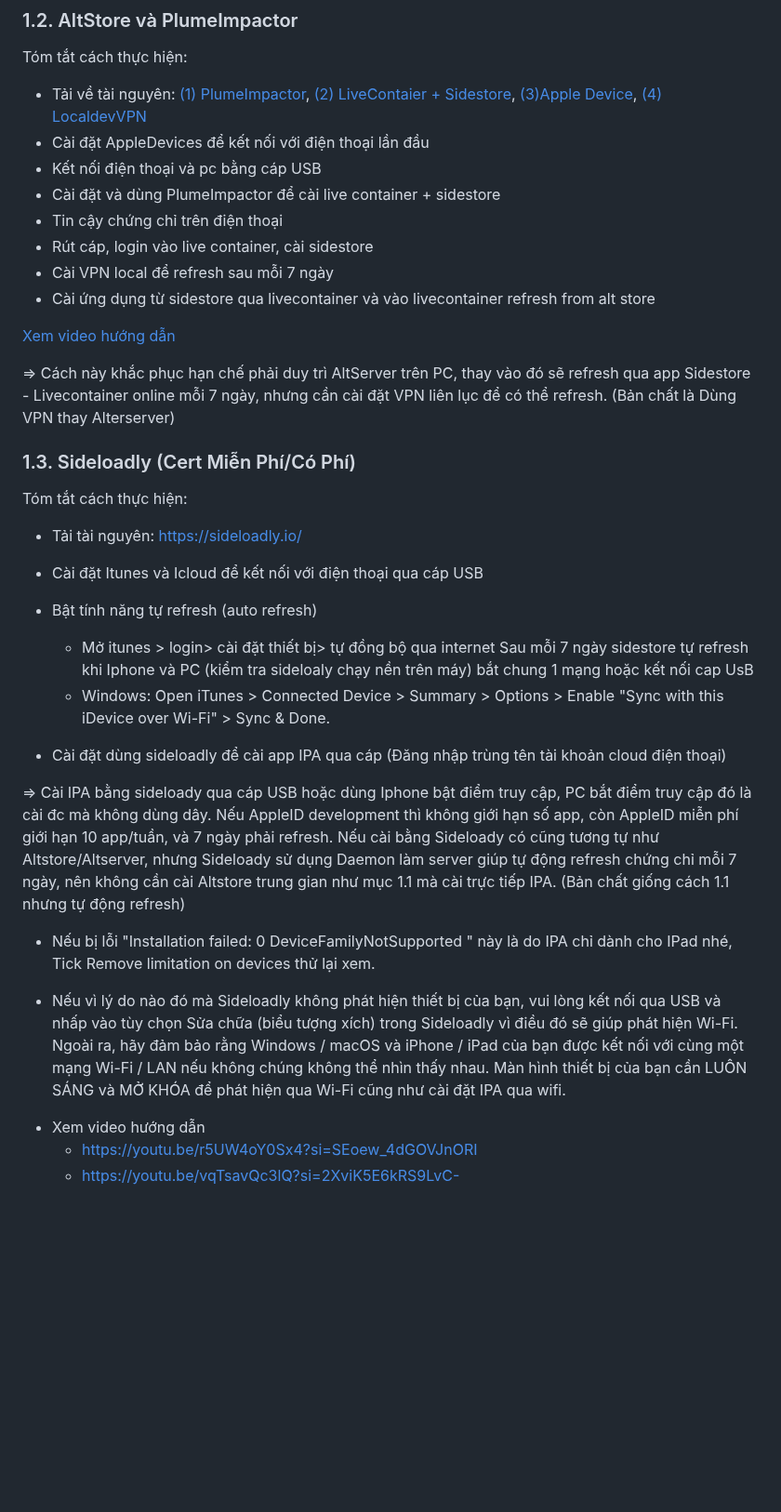
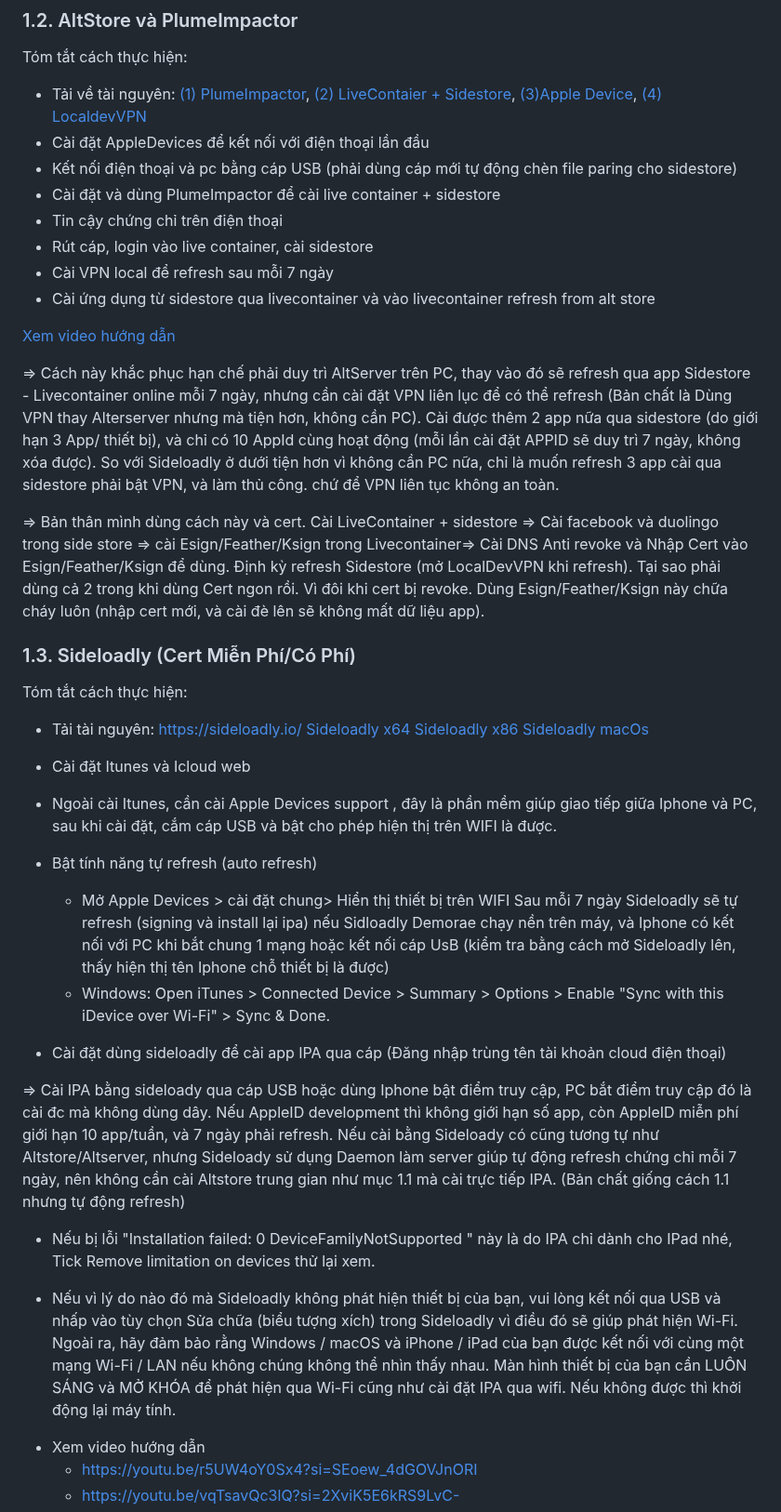
Before and after one commit to drphe/KhoIPA, a Markdown page: view/note/caidatipa.md, the part around the change. Shown at 93% size. Rendered like a GitHub page; blank space fills up the shorter version.

Commit message:
udpate repo

```diff
--- a/view/note/caidatipa.md
+++ b/view/note/caidatipa.md
@@ -23,7 +23,7 @@ Tóm tắt cách thực hiện:
 [(3)Apple Device](https://apps.microsoft.com/detail/9np83lwlpz9k?hl=en-US&gl=ID),
 [(4) LocaldevVPN](https://apps.apple.com/us/app/localdevvpn/id6755608044)
 - Cài đặt AppleDevices để kết nối với điện thoại lần đầu
-- Kết nối điện thoại và pc bằng cáp USB
+- Kết nối điện thoại và pc bằng cáp USB (phải dùng cáp mới tự động chèn file paring cho sidestore)
 - Cài đặt và dùng PlumeImpactor để cài live container + sidestore
 - Tin cậy chứng chỉ trên điện thoại
 - Rút cáp, login vào live container, cài sidestore
@@ -32,16 +32,22 @@ Tóm tắt cách thực hiện:
 
 [Xem video hướng dẫn](https://youtu.be/VIeTDm_YQvI?si=fen6NK0Ga-LVq4ad)
 
-=> Cách này khắc phục hạn chế phải duy trì AltServer trên PC, thay vào đó sẽ refresh qua app Sidestore - Livecontainer online mỗi 7 ngày, nhưng cần cài đặt VPN liên lục để có thể refresh.
-(Bản chất là Dùng VPN thay Alterserver)
+=> Cách này khắc phục hạn chế phải duy trì AltServer trên PC, thay vào đó sẽ refresh qua app Sidestore - Livecontainer online mỗi 7 ngày, nhưng cần cài đặt VPN liên lục để có thể refresh (Bản chất là Dùng VPN thay Alterserver nhưng mà tiện hơn, không cần PC). Cài được thêm 2 app nữa qua sidestore (do giới hạn 3 App/ thiết bị), và chỉ có 10 AppId cùng hoạt động (mỗi lần cài đặt APPID sẽ duy trì 7 ngày, không xóa được). So với Sideloadly ở dưới tiện hơn vì không cần PC nữa, chỉ là muốn refresh 3 app cài qua sidestore phải bật VPN, và làm thủ công. chứ để VPN liên tục không an toàn.
+
+=> Bản thân mình dùng cách này và cert. Cài LiveContainer + sidestore => Cài facebook và duolingo trong side store => cài Esign/Feather/Ksign trong Livecontainer=> Cài DNS Anti revoke và Nhập Cert vào Esign/Feather/Ksign để dùng. Định kỳ refresh Sidestore (mở LocalDevVPN khi refresh). Tại sao phải dùng cả 2 trong khi dùng Cert ngon rồi. Vì đôi khi cert bị revoke. Dùng Esign/Feather/Ksign này chữa cháy luôn (nhập cert mới, và cài đè lên sẽ không mất dữ liệu app).
 
 ### 1.3. Sideloadly (Cert Miễn Phí/Có Phí)
 Tóm tắt cách thực hiện:
 - Tải tài nguyên: https://sideloadly.io/
-- Cài đặt Itunes và Icloud để kết nối với điện thoại qua cáp USB
+[Sideloadly x64](https://sideloadly.io/SideloadlySetup64.exe)
+[Sideloadly x86](https://sideloadly.io/SideloadlySetup32.exe)
+[Sideloadly macOs](https://sideloadly.io/SideloadlySetup.dmg)
+
+- Cài đặt Itunes và Icloud web
+- Ngoài cài Itunes, cần cài Apple Devices support , đây là phần mềm giúp giao tiếp giữa Iphone và PC, sau khi cài đặt, cắm cáp USB và bật cho phép hiện thị trên WIFI là được.
 - Bật tính năng tự refresh (auto refresh)
-  - Mở itunes > login> cài đặt thiết bị> tự đồng bộ qua internet
-Sau mỗi 7 ngày sidestore tự refresh khi Iphone và PC (kiểm tra sideloaly chạy nền trên máy) bắt chung 1 mạng hoặc kết nối cap UsB
+  - Mở Apple Devices > cài đặt chung> Hiển thị thiết bị trên WIFI
+Sau mỗi 7 ngày Sideloadly sẽ tự refresh (signing và install lại ipa) nếu Sidloadly Demorae chạy nền trên máy, và Iphone có kết nối với PC khi bắt chung 1 mạng hoặc kết nối cáp UsB (kiểm tra bằng cách mở Sideloadly lên, thấy hiện thị tên Iphone chỗ thiết bị là được)
   - Windows: Open iTunes > Connected Device > Summary > Options > Enable "Sync with this iDevice over Wi-Fi" > Sync & Done.
 
 - Cài đặt dùng sideloadly để cài app IPA qua cáp (Đăng nhập trùng tên tài khoản cloud điện thoại)
@@ -50,10 +56,9 @@ Sau mỗi 7 ngày sidestore tự refresh khi Iphone và PC (kiểm tra sideloaly
 Nếu AppleID development thì không giới hạn số app, còn AppleID miễn phí giới hạn 10 app/tuần, và 7 ngày phải refresh. Nếu cài bằng Sideloady có cũng tương tự như Altstore/Altserver, nhưng Sideloady sử dụng Daemon làm server giúp tự động refresh chứng chỉ mỗi 7 ngày, nên không cần cài Altstore trung gian như mục 1.1 mà cài trực tiếp IPA.
 (Bản chất giống cách 1.1 nhưng tự động refresh)
 
-- Nếu bị lỗi "Installation failed: 0 DeviceFamilyNotSupported " này là do IPA chỉ dành cho IPad nhé, Tick Remove limitation on devices thử lại xem.
++  Nếu bị lỗi "Installation failed: 0 DeviceFamilyNotSupported " này là do IPA chỉ dành cho IPad nhé, Tick Remove limitation on devices thử lại xem.
 
-+ Nếu vì lý do nào đó mà Sideloadly không phát hiện thiết bị của bạn, vui lòng kết nối qua USB và nhấp vào tùy chọn Sửa chữa (biểu tượng xích) trong Sideloadly vì điều đó sẽ giúp phát hiện Wi-Fi. Ngoài ra, hãy đảm bảo rằng Windows / macOS và iPhone / iPad của bạn được kết nối với cùng một mạng Wi-Fi / LAN nếu không chúng không thể nhìn thấy nhau. Màn hình thiết bị của bạn cần LUÔN SÁNG và MỞ KHÓA để phát hiện qua Wi-Fi cũng như cài đặt IPA qua wifi.
-
++ Nếu vì lý do nào đó mà Sideloadly không phát hiện thiết bị của bạn, vui lòng kết nối qua USB và nhấp vào tùy chọn Sửa chữa (biểu tượng xích) trong Sideloadly vì điều đó sẽ giúp phát hiện Wi-Fi. Ngoài ra, hãy đảm bảo rằng Windows / macOS và iPhone / iPad của bạn được kết nối với cùng một mạng Wi-Fi / LAN nếu không chúng không thể nhìn thấy nhau. Màn hình thiết bị của bạn cần LUÔN SÁNG và MỞ KHÓA để phát hiện qua Wi-Fi cũng như cài đặt IPA qua wifi. Nếu không được thì khởi động lại máy tính.
 
 * Xem video hướng dẫn
   - https://youtu.be/r5UW4oY0Sx4?si=SEoew_4dGOVJnORI
```
